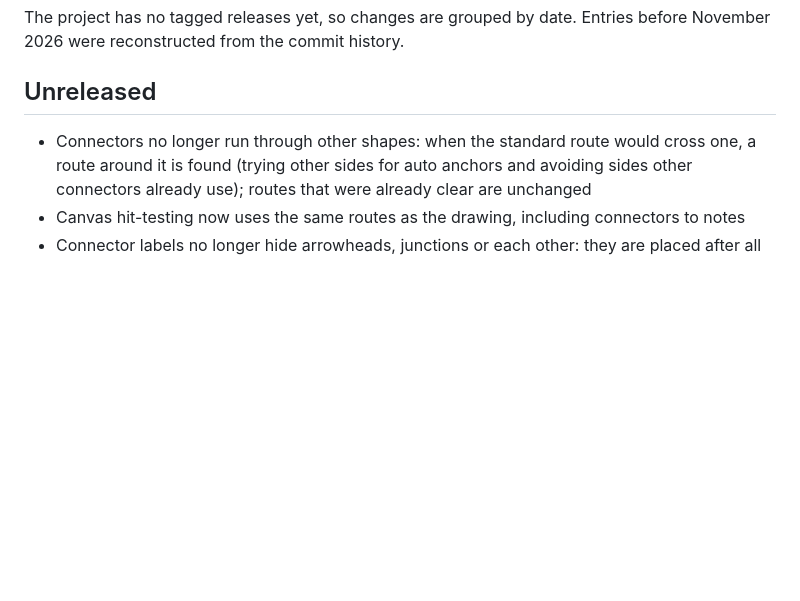
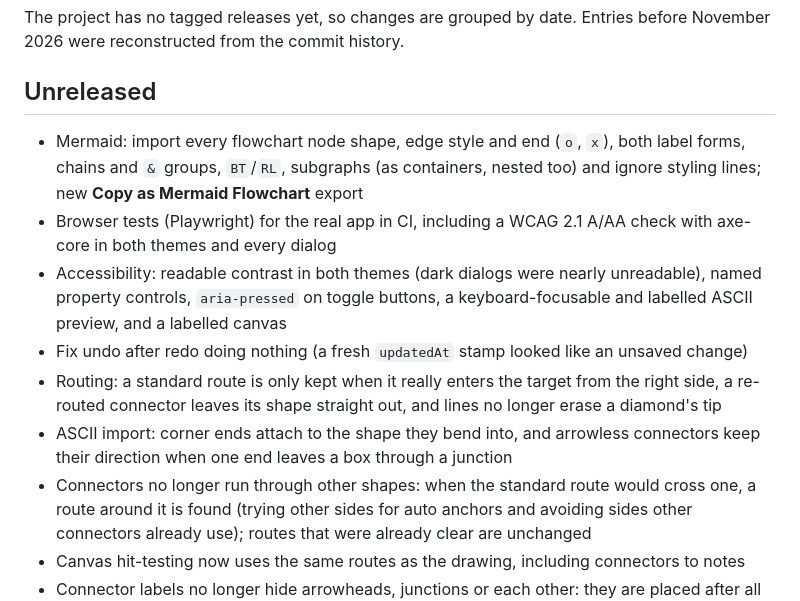
Before and after one commit to jozeta/AsciiFlow, a Markdown page: CHANGELOG.md, the part around the change. GitHub-like rendering; blank space fills up the shorter version.

```diff
--- a/CHANGELOG.md
+++ b/CHANGELOG.md
@@ -6,6 +6,19 @@ The project has no tagged releases yet, so changes are grouped by date. Entries
 
 ## Unreleased
 
+- Mermaid: import every flowchart node shape, edge style and end (`o`, `x`), both label forms,
+  chains and `&` groups, `BT`/`RL`, subgraphs (as containers, nested too) and ignore styling
+  lines; new **Copy as Mermaid Flowchart** export
+- Browser tests (Playwright) for the real app in CI, including a WCAG 2.1 A/AA check with
+  axe-core in both themes and every dialog
+- Accessibility: readable contrast in both themes (dark dialogs were nearly unreadable), named
+  property controls, `aria-pressed` on toggle buttons, a keyboard-focusable and labelled ASCII
+  preview, and a labelled canvas
+- Fix undo after redo doing nothing (a fresh `updatedAt` stamp looked like an unsaved change)
+- Routing: a standard route is only kept when it really enters the target from the right side,
+  a re-routed connector leaves its shape straight out, and lines no longer erase a diamond's tip
+- ASCII import: corner ends attach to the shape they bend into, and arrowless connectors keep
+  their direction when one end leaves a box through a junction
 - Connectors no longer run through other shapes: when the standard route would cross one, a
   route around it is found (trying other sides for auto anchors and avoiding sides other
   connectors already use); routes that were already clear are unchanged
```
Also changed, not shown: CLAUDE.md (+15 -1 lines), README.md (+25 -6 lines), docs/screenshots/editor.png, 16 other files.
